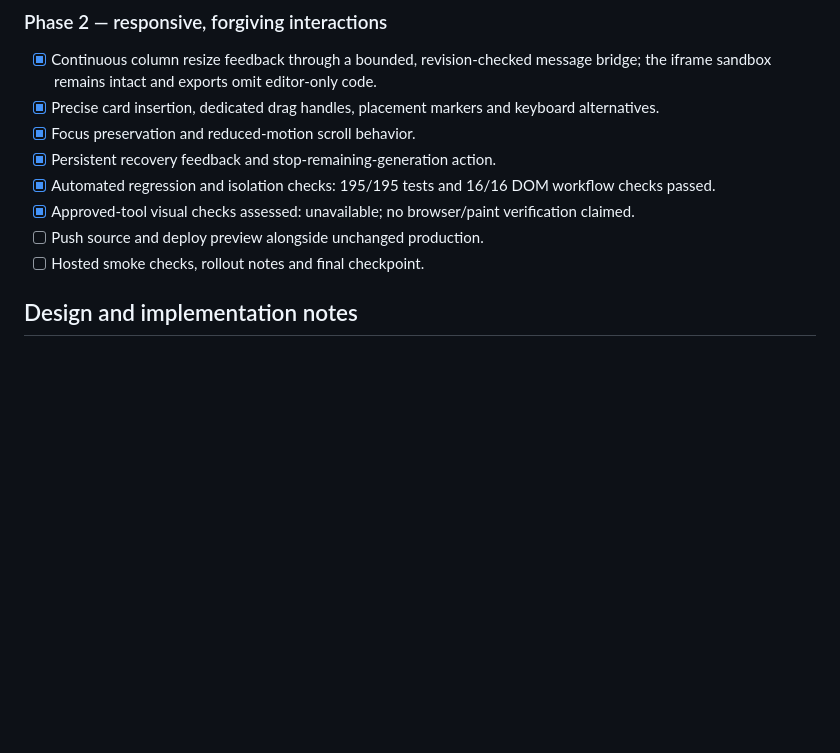
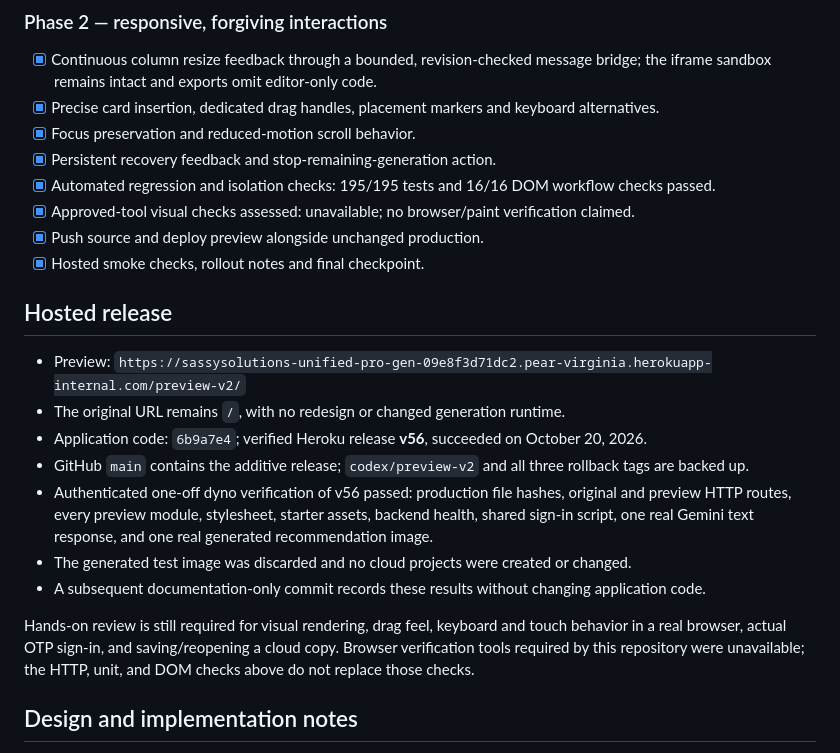
Before and after one commit to imansur-sf/unified-profile-generator, a Markdown page: docs/PREVIEW-V2-IMPLEMENTATION.md, the part around the change. Rendered like a GitHub page; blank space fills up the shorter version.

Commit message:
Record hosted preview verification and review checklist

```diff
--- a/docs/PREVIEW-V2-IMPLEMENTATION.md
+++ b/docs/PREVIEW-V2-IMPLEMENTATION.md
@@ -43,8 +43,23 @@ TaskCreate/TaskUpdate tools are unavailable in this session; this checklist trac
 - [x] Persistent recovery feedback and stop-remaining-generation action.
 - [x] Automated regression and isolation checks: 195/195 tests and 16/16 DOM workflow checks passed.
 - [x] Approved-tool visual checks assessed: unavailable; no browser/paint verification claimed.
-- [ ] Push source and deploy preview alongside unchanged production.
-- [ ] Hosted smoke checks, rollout notes and final checkpoint.
+- [x] Push source and deploy preview alongside unchanged production.
+- [x] Hosted smoke checks, rollout notes and final checkpoint.
+
+## Hosted release
+
+- Preview: `https://sassysolutions-unified-pro-gen-09e8f3d71dc2.pear-virginia.herokuapp-internal.com/preview-v2/`
+- The original URL remains `/`, with no redesign or changed generation runtime.
+- Application code: `6b9a7e4`; verified Heroku release **v56**, succeeded on October 20, 2026.
+- GitHub `main` contains the additive release; `codex/preview-v2` and all three rollback tags are backed up.
+- Authenticated one-off dyno verification of v56 passed: production file hashes, original and preview HTTP routes, every preview module, stylesheet, starter assets, backend health, shared sign-in script, one real Gemini text response, and one real generated recommendation image.
+- The generated test image was discarded and no cloud projects were created or changed.
+- A subsequent documentation-only commit records these results without changing application code.
+
+Hands-on review is still required for visual rendering, drag feel, keyboard and
+touch behavior in a real browser, actual OTP sign-in, and saving/reopening a cloud
+copy. Browser verification tools required by this repository were unavailable;
+the HTTP, unit, and DOM checks above do not replace those checks.
 
 ## Design and implementation notes
 
```
